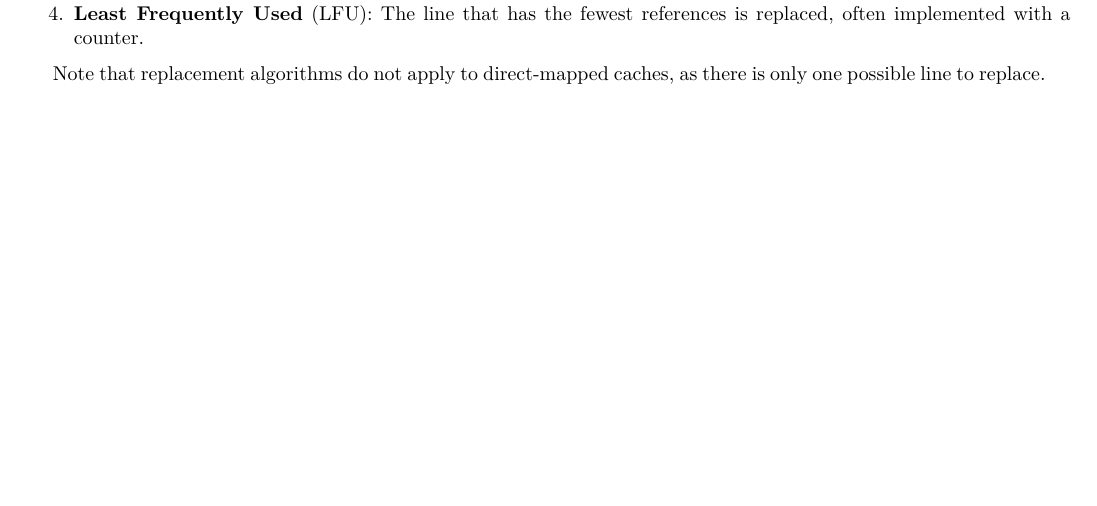
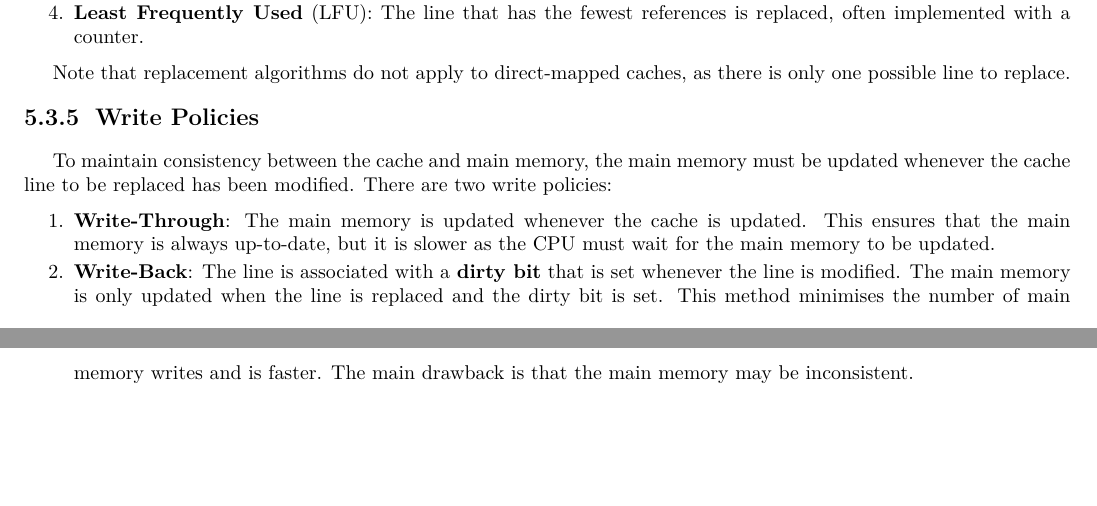
Before and after one commit to ShingZhanho/COMP2120-Notes, a LaTeX document (COMP2120-Notes.tex, which reads chaps/memory/cache-memory/index.tex): part of page 19 of 19 before the commit and two parts of pages 19 and 20 of 20 after it, the two joined at a grey line, cut so that both start at the same text, the shorter picture padded with empty space. Compiled offline with pdfLaTeX.

Commit message:
notes: add write policies

```diff
--- a/chaps/memory/cache-memory/index.tex
+++ b/chaps/memory/cache-memory/index.tex
@@ -194,3 +194,20 @@ must be selected to be replaced. The different replacement algorithms are:
 
 Note that replacement algorithms do not apply to direct-mapped caches, as there is only
 one possible line to replace.
+
+\subsubsection{Write Policies}
+
+To maintain consistency between the cache and main memory, the main memory must be updated
+whenever the cache line to be replaced has been modified. There are two write policies:
+\begin{enumerate}
+\item \textbf{Write-Through}:
+    The main memory is updated whenever the cache is updated. This ensures that the main
+    memory is always up-to-date, but it is slower as the CPU must wait for the main memory
+    to be updated.
+
+\item \textbf{Write-Back}:
+    The line is associated with a \textbf{dirty bit} that is set whenever the line is
+    modified. The main memory is only updated when the line is replaced and the dirty bit
+    is set. This method minimises the number of main memory writes and is faster.
+    The main drawback is that the main memory may be inconsistent.
+\end{enumerate}
```
